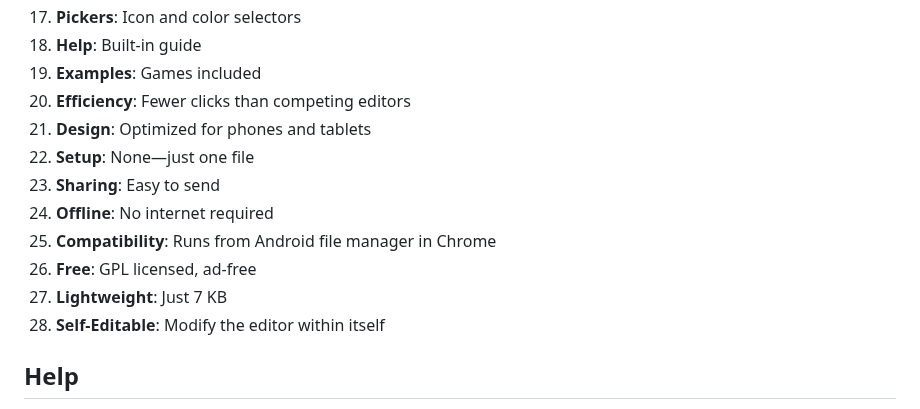
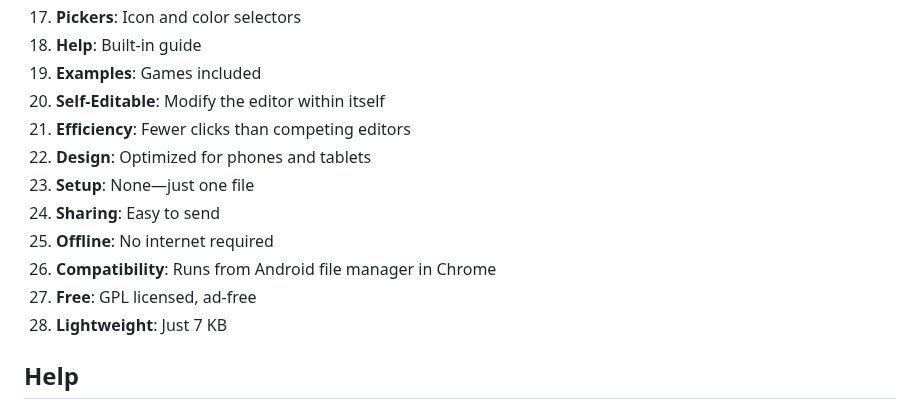
Before and after one commit to bacionejs/editor, a Markdown page: README.md, the part around the change. Drawn GitHub-style.

```diff
--- a/README.md
+++ b/README.md
@@ -48,6 +48,7 @@ IDE with a fully custom keyboard. These features simplify installation, enable r
 1. **Pickers**: Icon and color selectors
 1. **Help**: Built-in guide
 1. **Examples**: Games included
+1. **Self-Editable**: Modify the editor within itself
 1. **Efficiency**: Fewer clicks than competing editors
 1. **Design**: Optimized for phones and tablets
 1. **Setup**: None—just one file
@@ -56,7 +57,6 @@ IDE with a fully custom keyboard. These features simplify installation, enable r
 1. **Compatibility**: Runs from Android file manager in Chrome
 1. **Free**: GPL licensed, ad-free
 1. **Lightweight**: Just 7 KB
-1. **Self-Editable**: Modify the editor within itself
 
 ## Help
 - **Swipe**: Swipe up on a key for alternate functions:
```
